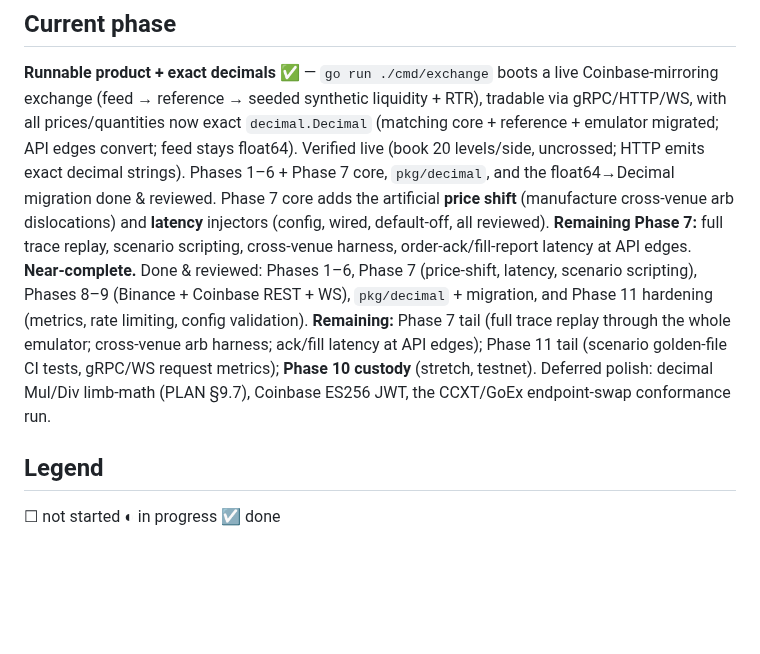
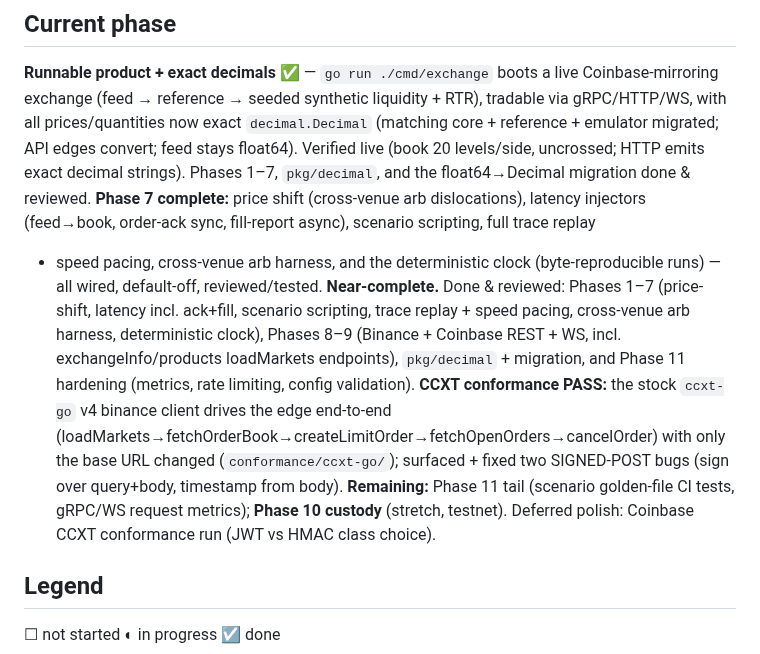
Before and after one commit to zeta1999/crypto-exchange-golang, a Markdown page: STATUS.md, the part around the change. Rendered like a GitHub page; blank space fills up the shorter version.

Commit message:
docs(status): Phase 7 complete + CCXT-go conformance PASS
Co-Authored-By: Claude Opus 4.8 (1M context) <noreply@anthropic.com>

```diff
--- a/STATUS.md
+++ b/STATUS.md
@@ -7,18 +7,21 @@ _Last updated: 2026-06-02_
 exchange (feed → reference → seeded synthetic liquidity + RTR), tradable via gRPC/HTTP/WS, with
 all prices/quantities now exact `decimal.Decimal` (matching core + reference + emulator migrated;
 API edges convert; feed stays float64). Verified live (book 20 levels/side, uncrossed; HTTP emits
-exact decimal strings). Phases 1–6 + Phase 7 core, `pkg/decimal`, and the float64→Decimal migration
-done & reviewed. Phase 7 core adds the artificial **price shift** (manufacture
-cross-venue arb dislocations) and **latency** injectors (config, wired,
-default-off, all reviewed). **Remaining Phase 7:** full trace replay, scenario
-scripting, cross-venue harness, order-ack/fill-report latency at API edges.
-**Near-complete.** Done & reviewed: Phases 1–6, Phase 7 (price-shift, latency, scenario
-scripting), Phases 8–9 (Binance + Coinbase REST + WS), `pkg/decimal` + migration, and Phase 11
-hardening (metrics, rate limiting, config validation). **Remaining:** Phase 7 tail (full trace
-replay through the whole emulator; cross-venue arb harness; ack/fill latency at API edges);
-Phase 11 tail (scenario golden-file CI tests, gRPC/WS request metrics); **Phase 10 custody**
-(stretch, testnet). Deferred polish: decimal Mul/Div limb-math (PLAN §9.7), Coinbase ES256 JWT,
-the CCXT/GoEx endpoint-swap conformance run.
+exact decimal strings). Phases 1–7, `pkg/decimal`, and the float64→Decimal migration
+done & reviewed. **Phase 7 complete:** price shift (cross-venue arb dislocations), latency
+injectors (feed→book, order-ack sync, fill-report async), scenario scripting, full trace replay
++ speed pacing, cross-venue arb harness, and the deterministic clock (byte-reproducible runs) —
+all wired, default-off, reviewed/tested.
+**Near-complete.** Done & reviewed: Phases 1–7 (price-shift, latency incl. ack+fill,
+scenario scripting, trace replay + speed pacing, cross-venue arb harness, deterministic
+clock), Phases 8–9 (Binance + Coinbase REST + WS, incl. exchangeInfo/products loadMarkets
+endpoints), `pkg/decimal` + migration, and Phase 11 hardening (metrics, rate limiting, config
+validation). **CCXT conformance PASS:** the stock `ccxt-go` v4 binance client drives the edge
+end-to-end (loadMarkets→fetchOrderBook→createLimitOrder→fetchOpenOrders→cancelOrder) with only
+the base URL changed (`conformance/ccxt-go/`); surfaced + fixed two SIGNED-POST bugs (sign over
+query+body, timestamp from body). **Remaining:** Phase 11 tail (scenario golden-file CI tests,
+gRPC/WS request metrics); **Phase 10 custody** (stretch, testnet). Deferred polish: Coinbase
+CCXT conformance run (JWT vs HMAC class choice).
 
 ## Legend
 ☐ not started ◐ in progress ☑ done
```
